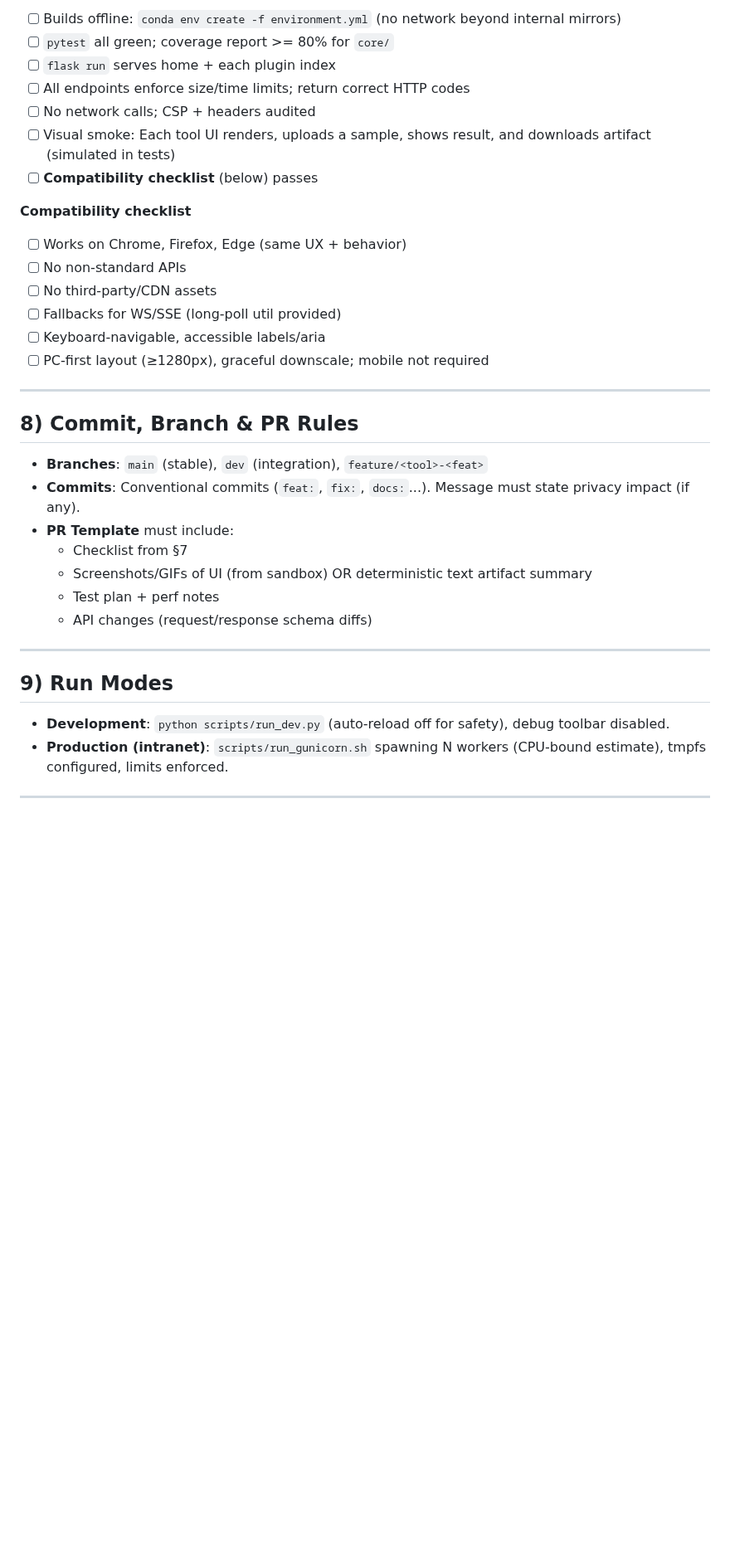
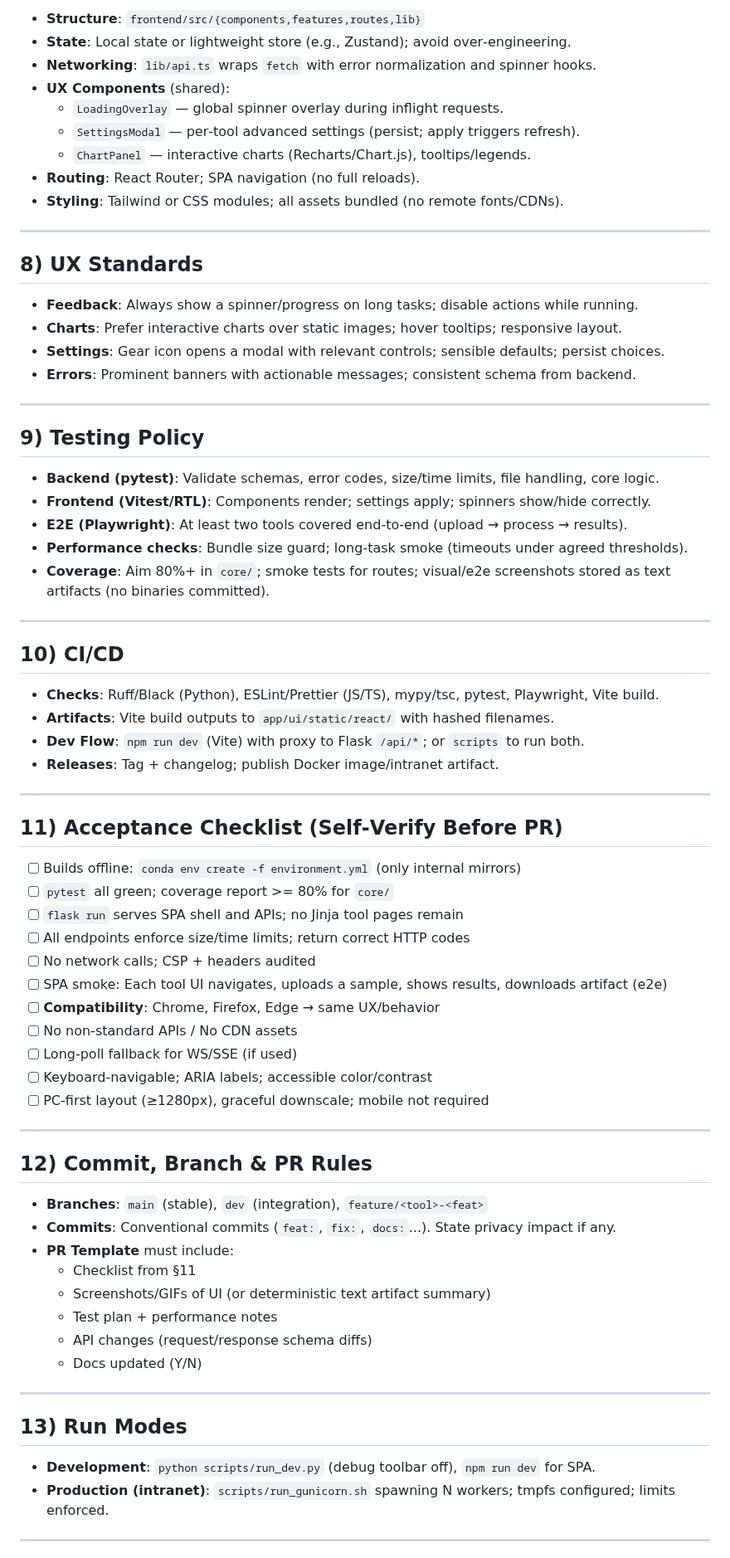
Before and after one commit to kvmani/ml_server_all_in_one, a Markdown page: AGENTS.md, the part around one of its changes. Shown at 83% size. Drawn GitHub-style; blank space fills up the shorter version.

```diff
--- a/AGENTS.md
+++ b/AGENTS.md
@@ -134,38 +149,77 @@ cross browser compatability  must be ensured.
 
-- [ ] Builds offline: `conda env create -f environment.yml` (no network beyond internal mirrors)
+- **Structure**: `frontend/src/{components,features,routes,lib}`
+- **State**: Local state or lightweight store (e.g., Zustand); avoid over‑engineering.
+- **Networking**: `lib/api.ts` wraps `fetch` with error normalization and spinner hooks.
+- **UX Components** (shared):
+  - `LoadingOverlay` — global spinner overlay during inflight requests.
+  - `SettingsModal` — per‑tool advanced settings (persist; apply triggers refresh).
+  - `ChartPanel` — interactive charts (Recharts/Chart.js), tooltips/legends.
+- **Routing**: React Router; SPA navigation (no full reloads).
+- **Styling**: Tailwind or CSS modules; all assets bundled (no remote fonts/CDNs).
+
+---
+
+## 8) UX Standards
+
+- **Feedback**: Always show a spinner/progress on long tasks; disable actions while running.
+- **Charts**: Prefer interactive charts over static images; hover tooltips; responsive layout.
+- **Settings**: Gear icon opens a modal with relevant controls; sensible defaults; persist choices.
+- **Errors**: Prominent banners with actionable messages; consistent schema from backend.
+
+---
+
+## 9) Testing Policy
+
+- **Backend (pytest)**: Validate schemas, error codes, size/time limits, file handling, core logic.
+- **Frontend (Vitest/RTL)**: Components render; settings apply; spinners show/hide correctly.
+- **E2E (Playwright)**: At least two tools covered end‑to‑end (upload → process → results).
+- **Performance checks**: Bundle size guard; long‑task smoke (timeouts under agreed thresholds).
+- **Coverage**: Aim 80%+ in `core/`; smoke tests for routes; visual/e2e screenshots stored as text artifacts (no binaries committed).
+
+---
+
+## 10) CI/CD
+
+- **Checks**: Ruff/Black (Python), ESLint/Prettier (JS/TS), mypy/tsc, pytest, Playwright, Vite build.
+- **Artifacts**: Vite build outputs to `app/ui/static/react/` with hashed filenames.
+- **Dev Flow**: `npm run dev` (Vite) with proxy to Flask `/api/*`; or `scripts` to run both.
+- **Releases**: Tag + changelog; publish Docker image/intranet artifact.
+
+---
+
+## 11) Acceptance Checklist (Self‑Verify Before PR)
+
+- [ ] Builds offline: `conda env create -f environment.yml` (only internal mirrors)
 - [ ] `pytest` all green; coverage report >= 80% for `core/`
-- [ ] `flask run` serves home + each plugin index
+- [ ] `flask run` serves SPA shell and APIs; no Jinja tool pages remain
 - [ ] All endpoints enforce size/time limits; return correct HTTP codes
 - [ ] No network calls; CSP + headers audited
-- [ ] Visual smoke: Each tool UI renders, uploads a sample, shows result, and downloads artifact (simulated in tests)
-- [ ] **Compatibility checklist** (below) passes
-
-**Compatibility checklist**
-- [ ] Works on Chrome, Firefox, Edge (same UX + behavior)
-- [ ] No non‑standard APIs
-- [ ] No third‑party/CDN assets
-- [ ] Fallbacks for WS/SSE (long‑poll util provided)
-- [ ] Keyboard‑navigable, accessible labels/aria
+- [ ] SPA smoke: Each tool UI navigates, uploads a sample, shows results, downloads artifact (e2e)
+- [ ] **Compatibility**: Chrome, Firefox, Edge → same UX/behavior
+- [ ] No non‑standard APIs / No CDN assets
+- [ ] Long‑poll fallback for WS/SSE (if used)
+- [ ] Keyboard‑navigable; ARIA labels; accessible color/contrast
 - [ ] PC‑first layout (≥1280px), graceful downscale; mobile not required
 
 ---
 
-## 8) Commit, Branch & PR Rules
+## 12) Commit, Branch & PR Rules
 
 - **Branches**: `main` (stable), `dev` (integration), `feature/<tool>-<feat>`
-- **Commits**: Conventional commits (`feat:`, `fix:`, `docs:`...). Message must state privacy impact (if any).
+- **Commits**: Conventional commits (`feat:`, `fix:`, `docs:`...). State privacy impact if any.
 - **PR Template** must include:
-  - Checklist from §7
-  - Screenshots/GIFs of UI (from sandbox) OR deterministic text artifact summary
-  - Test plan + perf notes
+  - Checklist from §11
+  - Screenshots/GIFs of UI (or deterministic text artifact summary)
+  - Test plan + performance notes
   - API changes (request/response schema diffs)
+  - Docs updated (Y/N)
 
 ---
 
-## 9) Run Modes
+## 13) Run Modes
 
-- **Development**: `python scripts/run_dev.py` (auto‑reload off for safety), debug toolbar disabled.
-- **Production (intranet)**: `scripts/run_gunicorn.sh` spawning N workers (CPU‑bound estimate), tmpfs configured, limits enforced.
+- **Development**: `python scripts/run_dev.py` (debug toolbar off), `npm run dev` for SPA.
+- **Production (intranet)**: `scripts/run_gunicorn.sh` spawning N workers; tmpfs configured; limits enforced.
 
 ---
 
```
Also changed, not shown: other parts of AGENTS.md (+151 -74 lines).
